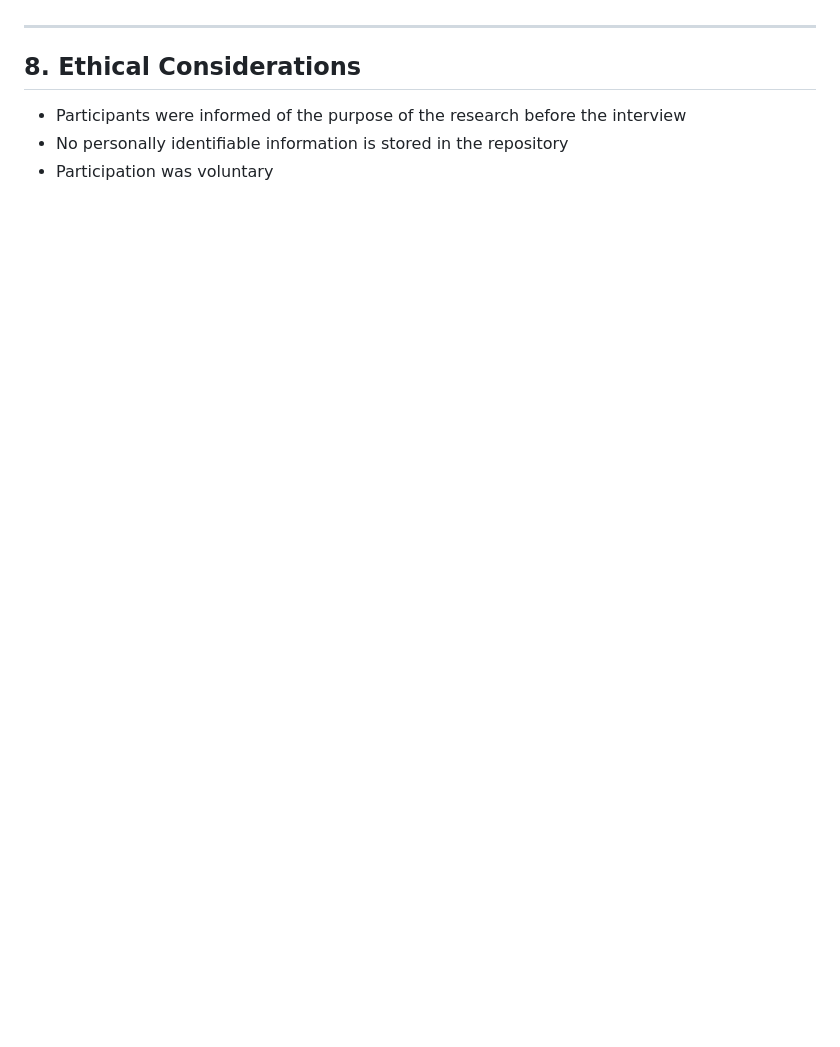
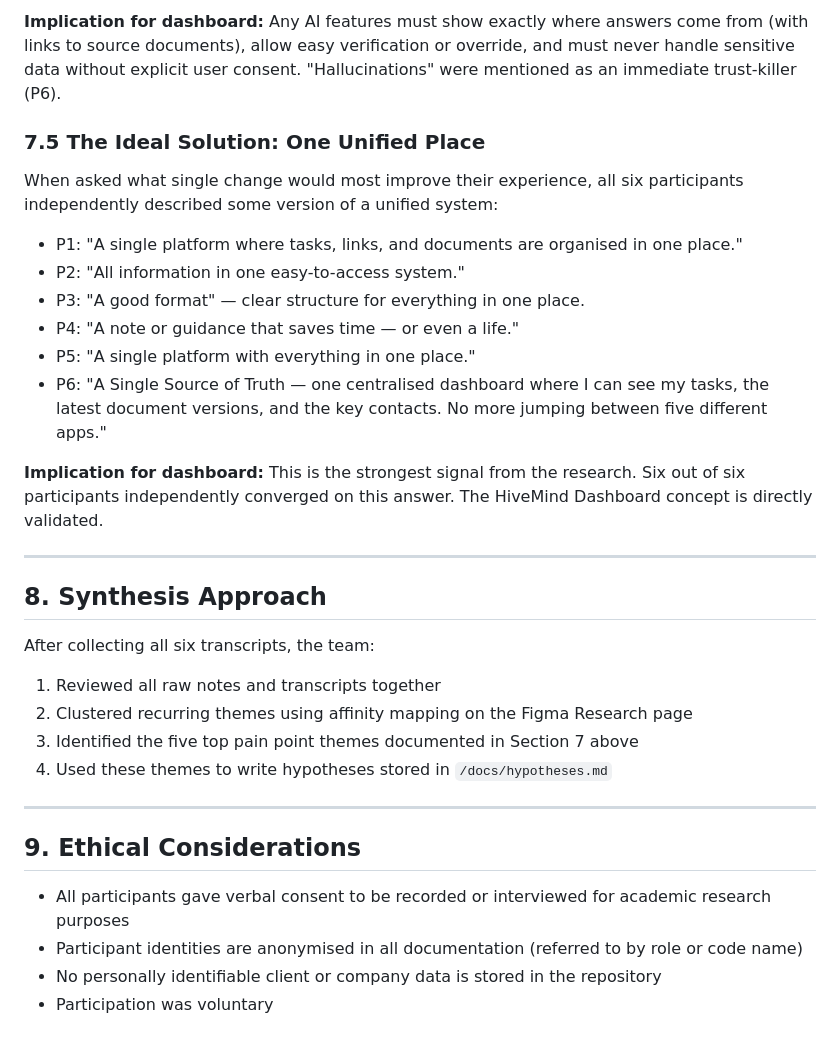
Before and after one commit to masudrana7609-sketch/hivemind-ravensbourne-team-6, a Markdown page: docs/research-plan.md, the part around one of its changes. GitHub-like rendering; blank space fills up the shorter version.

```diff
--- a/docs/research-plan.md
+++ b/docs/research-plan.md
@@ -90,8 +101,33 @@ After all interviews were complete, the team:
+**Implication for dashboard:** Any AI features must show exactly where answers come from (with links to source documents), allow easy verification or override, and must never handle sensitive data without explicit user consent. "Hallucinations" were mentioned as an immediate trust-killer (P6).
+
+### 7.5 The Ideal Solution: One Unified Place
+When asked what single change would most improve their experience, all six participants independently described some version of a unified system:
+
+- P1: "A single platform where tasks, links, and documents are organised in one place."
+- P2: "All information in one easy-to-access system."
+- P3: "A good format" — clear structure for everything in one place.
+- P4: "A note or guidance that saves time — or even a life."
+- P5: "A single platform with everything in one place."
+- P6: "A Single Source of Truth — one centralised dashboard where I can see my tasks, the latest document versions, and the key contacts. No more jumping between five different apps."
+
+**Implication for dashboard:** This is the strongest signal from the research. Six out of six participants independently converged on this answer. The HiveMind Dashboard concept is directly validated.
 
 ---
 
-## 8. Ethical Considerations
+## 8. Synthesis Approach
 
-- Participants were informed of the purpose of the research before the interview
-- No personally identifiable information is stored in the repository
+After collecting all six transcripts, the team:
+
+1. Reviewed all raw notes and transcripts together
+2. Clustered recurring themes using affinity mapping on the Figma Research page
+3. Identified the five top pain point themes documented in Section 7 above
+4. Used these themes to write hypotheses stored in `/docs/hypotheses.md`
+
+---
+
+## 9. Ethical Considerations
+
+- All participants gave verbal consent to be recorded or interviewed for academic research purposes
+- Participant identities are anonymised in all documentation (referred to by role or code name)
+- No personally identifiable client or company data is stored in the repository
 - Participation was voluntary
```
Also changed, not shown: other parts of docs/research-plan.md (+60 -49 lines).
